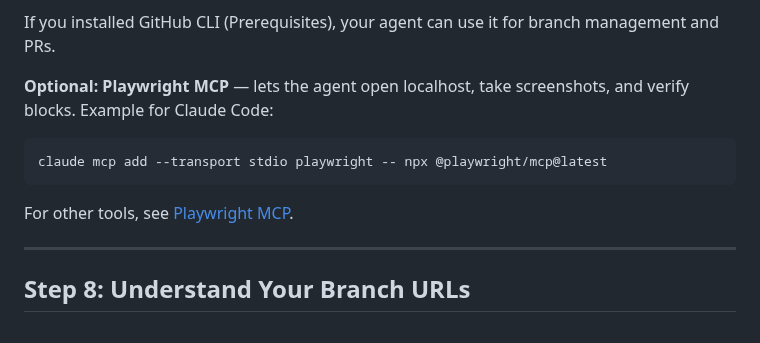
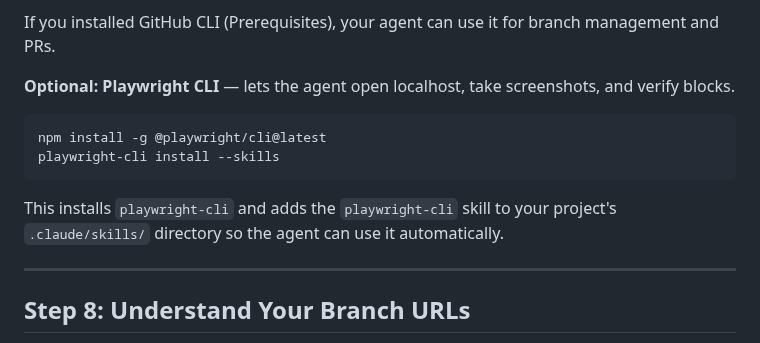
Before and after one commit to cloudadoption/nycmasterclass, a Markdown page: labs/SETUP.md, the part around the change. Drawn GitHub-style.

Commit message:
switch setup to use playwright cli

````diff
--- a/labs/SETUP.md
+++ b/labs/SETUP.md
@@ -212,12 +212,14 @@ If you don't have one, you can still follow the demo by watching the instructor.
 
 If you installed GitHub CLI (Prerequisites), your agent can use it for branch management and PRs.
 
-**Optional: Playwright MCP** — lets the agent open localhost, take screenshots, and verify blocks. Example for Claude Code:
+**Optional: Playwright CLI** — lets the agent open localhost, take screenshots, and verify blocks.
+
 ```bash
-claude mcp add --transport stdio playwright -- npx @playwright/mcp@latest
+npm install -g @playwright/cli@latest
+playwright-cli install --skills
 ```
 
-For other tools, see [Playwright MCP](https://github.com/microsoft/playwright-mcp).
+This installs `playwright-cli` and  adds the `playwright-cli` skill to your project's `.claude/skills/` directory so the agent can use it automatically.
 
 ---
 
````
